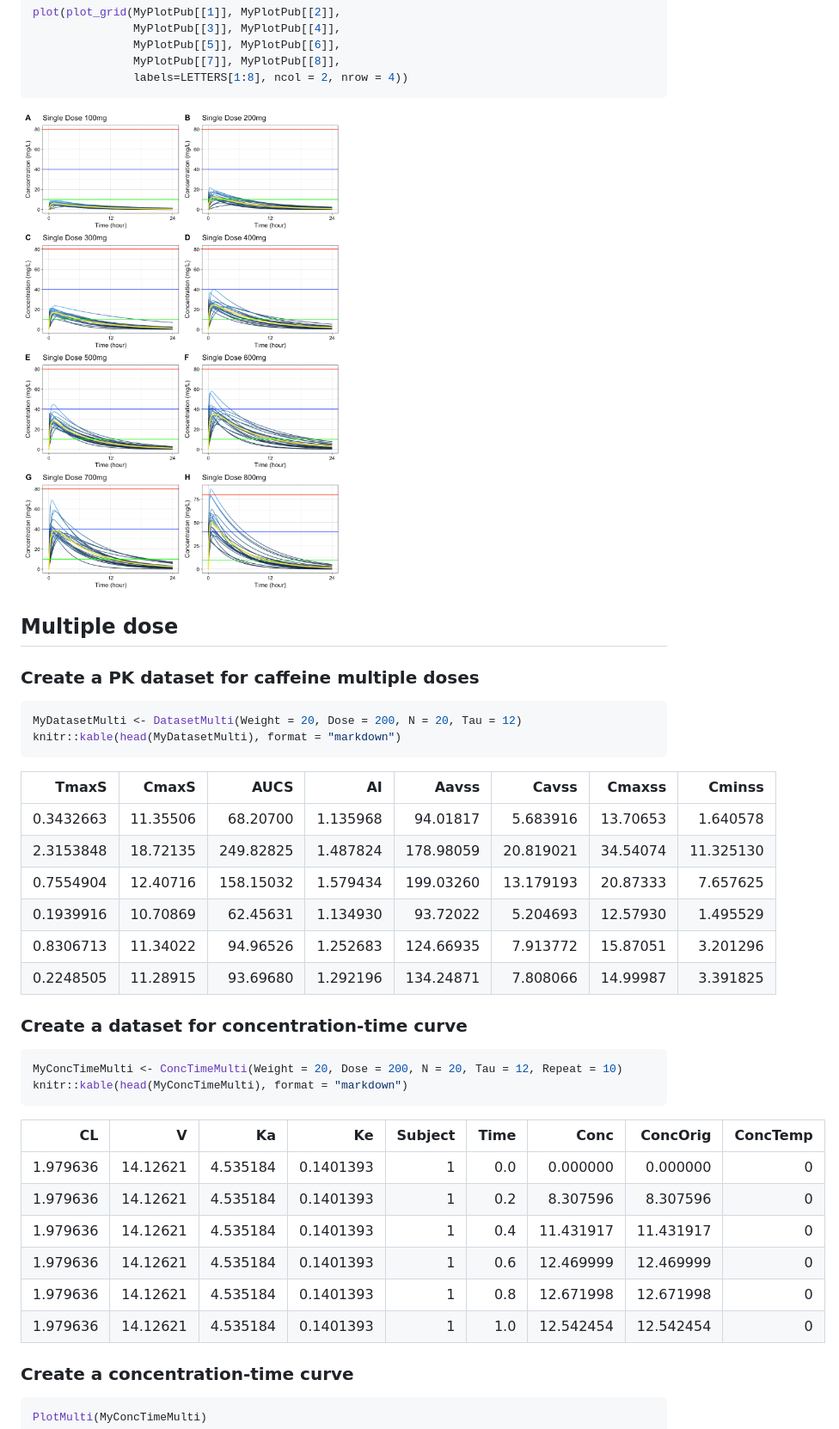
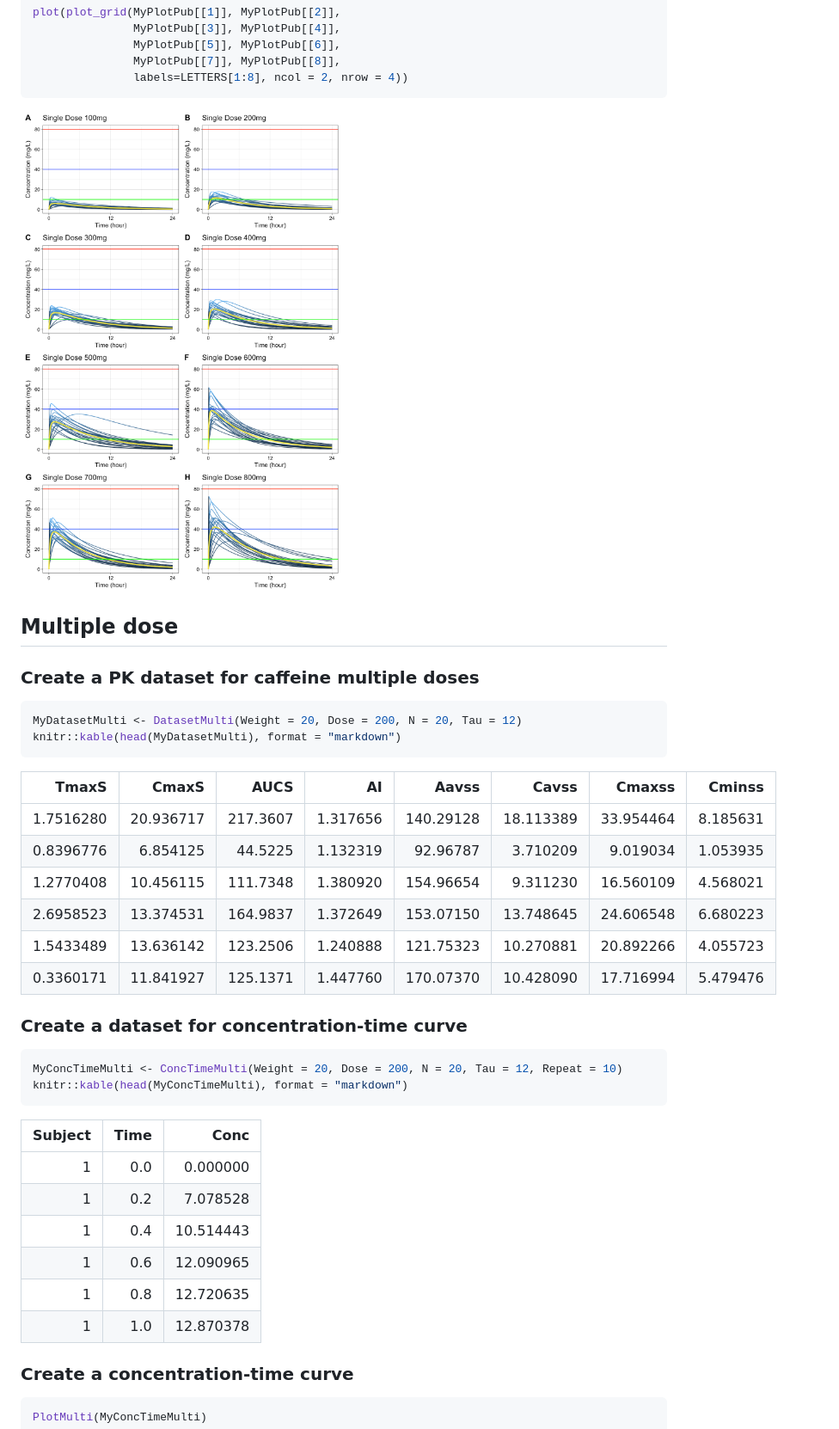
Before and after one commit to asancpt/caffsim, a Markdown page: README.md, the part around the change printed below. Shown: that part at 86% size. Rendered like a GitHub page; pictures changed too: Figures/MyPlotPub-1.png.

Commit message:
updated conc-time data

```diff
--- a/README.md
+++ b/README.md
@@ -108,14 +108,14 @@ knitr::kable(head(MyDatasetMulti), format = "markdown")
 
 
 
-|     TmaxS|    CmaxS|      AUCS|       AI|     Aavss|     Cavss|   Cmaxss|    Cminss|
-|---------:|--------:|---------:|--------:|---------:|---------:|--------:|---------:|
-| 0.3432663| 11.35506|  68.20700| 1.135968|  94.01817|  5.683916| 13.70653|  1.640578|
-| 2.3153848| 18.72135| 249.82825| 1.487824| 178.98059| 20.819021| 34.54074| 11.325130|
-| 0.7554904| 12.40716| 158.15032| 1.579434| 199.03260| 13.179193| 20.87333|  7.657625|
-| 0.1939916| 10.70869|  62.45631| 1.134930|  93.72022|  5.204693| 12.57930|  1.495529|
-| 0.8306713| 11.34022|  94.96526| 1.252683| 124.66935|  7.913772| 15.87051|  3.201296|
-| 0.2248505| 11.28915|  93.69680| 1.292196| 134.24871|  7.808066| 14.99987|  3.391825|
+|     TmaxS|     CmaxS|     AUCS|       AI|     Aavss|     Cavss|    Cmaxss|   Cminss|
+|---------:|---------:|--------:|--------:|---------:|---------:|---------:|--------:|
+| 1.7516280| 20.936717| 217.3607| 1.317656| 140.29128| 18.113389| 33.954464| 8.185631|
+| 0.8396776|  6.854125|  44.5225| 1.132319|  92.96787|  3.710209|  9.019034| 1.053935|
+| 1.2770408| 10.456115| 111.7348| 1.380920| 154.96654|  9.311230| 16.560109| 4.568021|
+| 2.6958523| 13.374531| 164.9837| 1.372649| 153.07150| 13.748645| 24.606548| 6.680223|
+| 1.5433489| 13.636142| 123.2506| 1.240888| 121.75323| 10.270881| 20.892266| 4.055723|
+| 0.3360171| 11.841927| 125.1371| 1.447760| 170.07370| 10.428090| 17.716994| 5.479476|
 
 ### Create a dataset for concentration-time curve
 
@@ -127,14 +127,14 @@ knitr::kable(head(MyConcTimeMulti), format = "markdown")
 
 
 
-|       CL|        V|       Ka|        Ke| Subject| Time|      Conc|  ConcOrig| ConcTemp|
-|--------:|--------:|--------:|---------:|-------:|----:|---------:|---------:|--------:|
-| 1.979636| 14.12621| 4.535184| 0.1401393|       1|  0.0|  0.000000|  0.000000|        0|
-| 1.979636| 14.12621| 4.535184| 0.1401393|       1|  0.2|  8.307596|  8.307596|        0|
-| 1.979636| 14.12621| 4.535184| 0.1401393|       1|  0.4| 11.431917| 11.431917|        0|
-| 1.979636| 14.12621| 4.535184| 0.1401393|       1|  0.6| 12.469999| 12.469999|        0|
-| 1.979636| 14.12621| 4.535184| 0.1401393|       1|  0.8| 12.671998| 12.671998|        0|
-| 1.979636| 14.12621| 4.535184| 0.1401393|       1|  1.0| 12.542454| 12.542454|        0|
+| Subject| Time|      Conc|
+|-------:|----:|---------:|
+|       1|  0.0|  0.000000|
+|       1|  0.2|  7.078528|
+|       1|  0.4| 10.514443|
+|       1|  0.6| 12.090965|
+|       1|  0.8| 12.720635|
+|       1|  1.0| 12.870378|
 
 ### Create a concentration-time curve
 
```
Also changed, not shown: other parts of README.md (+14 -14 lines), Figures/MyPlotMultiMyConcTimeMulti-1.png, Figures/MyPlotMultiPub-1.png, Figures/MyPlotMyConcTime-1.png, 4 other files.
